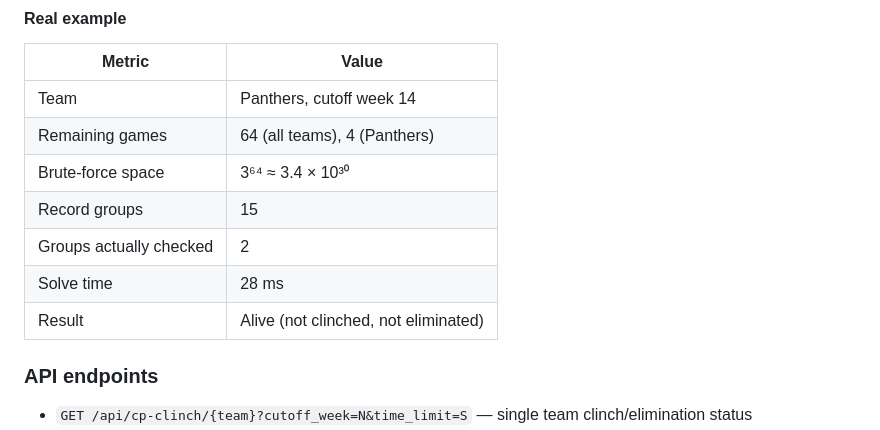
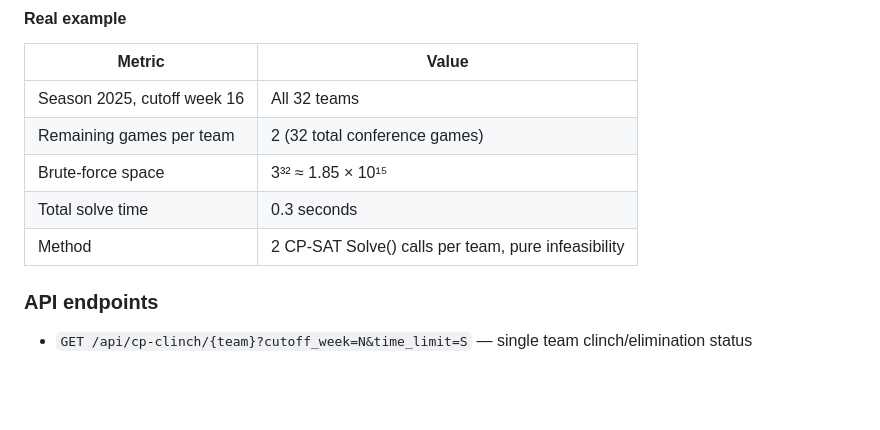
Before and after one commit to LordOfTheSnow/nfl-playoff-rankings-mc-sim, a Markdown page: README.md, the part around one of its changes. GitHub-like rendering; blank space fills up the shorter version.

Commit message:
correction for the cp-solver, much faster now and up to now all looks correct

```diff
--- a/README.md
+++ b/README.md
@@ -264,13 +272,11 @@ In practice, this means most teams are resolved in 1–2 record groups out of 15
 
 | Metric | Value |
 |--------|-------|
-| Team | Panthers, cutoff week 14 |
-| Remaining games | 64 (all teams), 4 (Panthers) |
-| Brute-force space | 3⁶⁴ ≈ 3.4 × 10³⁰ |
-| Record groups | 15 |
-| Groups actually checked | 2 |
-| Solve time | 28 ms |
-| Result | Alive (not clinched, not eliminated) |
+| Season 2025, cutoff week 16 | All 32 teams |
+| Remaining games per team | 2 (32 total conference games) |
+| Brute-force space | 3³² ≈ 1.85 × 10¹⁵ |
+| Total solve time | 0.3 seconds |
+| Method | 2 CP-SAT Solve() calls per team, pure infeasibility |
 
 ### API endpoints
 
```
Also changed, not shown: other parts of README.md (+10 -2 lines), CHANGELOG.md (+19 -14 lines), doc/img/screenshot-clinching-scenarios.png (renamed from frontend/img/screenshot-clinching-scenarios.png), doc/img/screenshot-standings.png (added), 4 other files.
